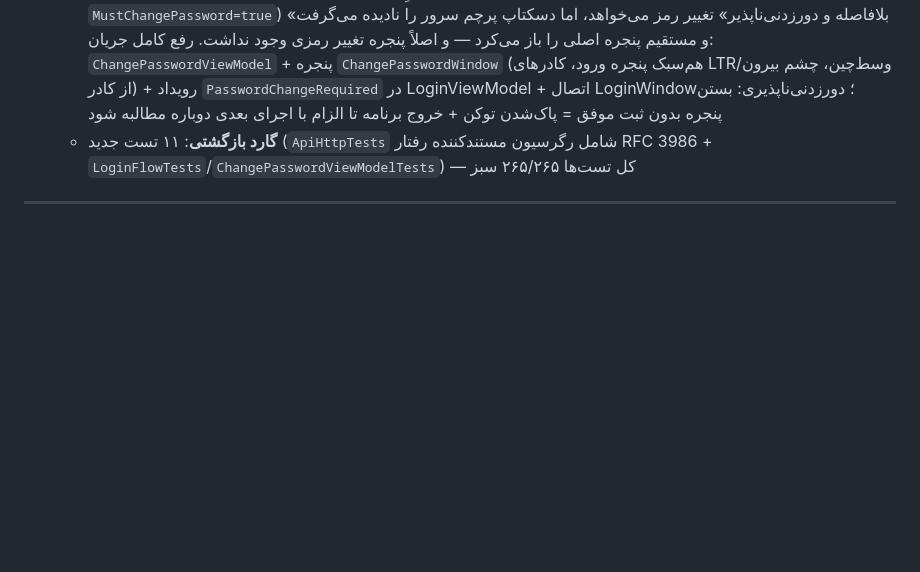
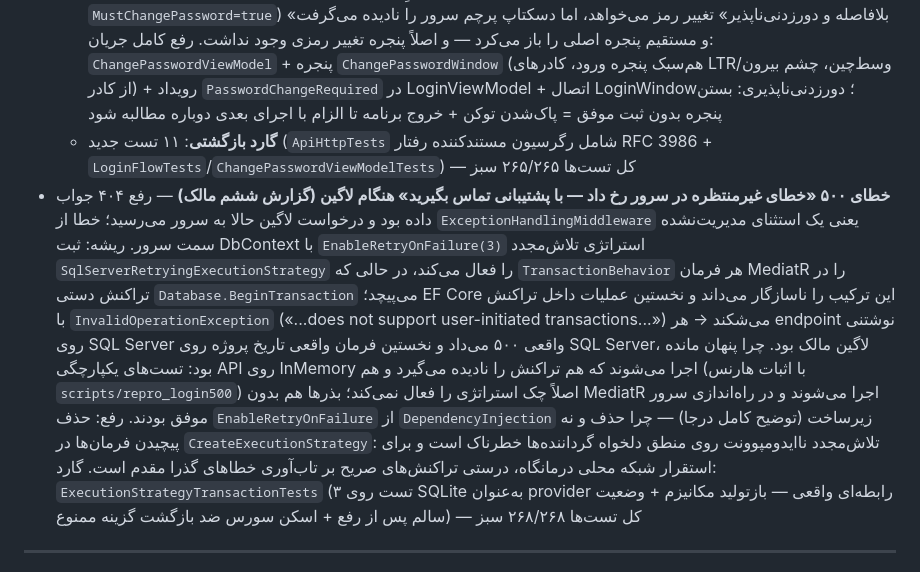
Before and after one commit to pranses2011/Sahand_ClinicPro, a Markdown page: CHANGELOG.md, the part around the change. GitHub-like rendering; blank space fills up the shorter version.

Commit message:
📋 [مستندات]: ثبت رفع گزارش ششم مالک در CHANGELOG — خطای ۵۰۰ لاگین از ترکیب EnableRetryOnFailure با تراکنش دستی TransactionBehavior

```diff
--- a/CHANGELOG.md
+++ b/CHANGELOG.md
@@ -33,6 +33,7 @@
   - **نمایش وارونه رمز (`Admin@123` → `321@nimdA`) و متن زیر آیکون چشم**: کادرهای ورود `FlowDirection` راست‌به‌چپ را از پنجره فارسی ارث می‌بردند و محتوای لاتین وارونه رندر می‌شد؛ آیکون چشم هم به‌صورت روی‌هم‌شونده داخل کادر بود و متن تایپی زیرش می‌رفت. رفع: کادرهای نام کاربری/رمز چپ‌به‌راست شدند، نام کاربری و رمزِ آشکار وسط‌چین، و آیکون چشم به ستون کناریِ بیرون از کادر منتقل شد (الگوی دوستونه) — نکته WPF: `PasswordBox` برخلاف `TextBox` ویژگی وسط‌چین ندارد
   - **جریان تغییر رمز اجباری غایب بود**: راهنمای SQL قدم ۷ قول داده بود برنامه بعد از ورود اولِ admin (بذرافشان با `MustChangePassword=true`) «بلافاصله و دورزدنی‌ناپذیر» تغییر رمز می‌خواهد، اما دسکتاپ پرچم سرور را نادیده می‌گرفت و مستقیم پنجره اصلی را باز می‌کرد — و اصلاً پنجره تغییر رمزی وجود نداشت. رفع کامل جریان: `ChangePasswordViewModel` + پنجره `ChangePasswordWindow` (هم‌سبک پنجره ورود، کادرهای LTR/وسط‌چین، چشم بیرون از کادر) + رویداد `PasswordChangeRequired` در LoginViewModel + اتصال LoginWindow؛ دورزدنی‌ناپذیری: بستن پنجره بدون ثبت موفق = پاک‌شدن توکن + خروج برنامه تا الزام با اجرای بعدی دوباره مطالبه شود
   - **گارد بازگشتی**: ۱۱ تست جدید (`ApiHttpTests` شامل رگرسیون مستندکننده رفتار RFC 3986 + `LoginFlowTests`/`ChangePasswordViewModelTests`) — کل تست‌ها ۲۶۵/۲۶۵ سبز
+- **خطای ۵۰۰ «خطای غیرمنتظره در سرور رخ داد — با پشتیبانی تماس بگیرید» هنگام لاگین (گزارش ششم مالک)** — رفع ۴۰۴ جواب داده بود و درخواست لاگین حالا به سرور می‌رسید؛ خطا از `ExceptionHandlingMiddleware` یعنی یک استثنای مدیریت‌نشده سمت سرور. ریشه: ثبت DbContext با `EnableRetryOnFailure(3)` استراتژی تلاش‌مجدد `SqlServerRetryingExecutionStrategy` را فعال می‌کند، در حالی که `TransactionBehavior` هر فرمان MediatR را در تراکنش دستی `Database.BeginTransaction` می‌پیچد؛ EF Core این ترکیب را ناسازگار می‌داند و نخستین عملیات داخل تراکنش با `InvalidOperationException` («...does not support user-initiated transactions...») می‌شکند → هر endpoint نوشتنی روی SQL Server واقعی ۵۰۰ می‌داد و نخستین فرمان واقعی تاریخ پروژه روی SQL Server، لاگین مالک بود. چرا پنهان مانده بود: تست‌های یکپارچگی API روی InMemory اجرا می‌شوند که هم تراکنش را نادیده می‌گیرد و هم (با اثبات هارنس `scripts/repro_login500`) اصلاً چک استراتژی را فعال نمی‌کند؛ بذرها هم بدون MediatR اجرا می‌شوند و در راه‌اندازی سرور موفق بودند. رفع: حذف `EnableRetryOnFailure` از `DependencyInjection` زیرساخت (توضیح کامل درجا) — چرا حذف و نه پیچیدن فرمان‌ها در `CreateExecutionStrategy`: تلاش‌مجدد ناایدومپوونت روی منطق دلخواه گرداننده‌ها خطرناک است و برای استقرار شبکه محلی درمانگاه، درستی تراکنش‌های صریح بر تاب‌آوری خطاهای گذرا مقدم است. گارد: `ExecutionStrategyTransactionTests` (۳ تست روی SQLite به‌عنوان provider رابطه‌ای واقعی — بازتولید مکانیزم + وضعیت سالم پس از رفع + اسکن سورس ضد بازگشت گزینه ممنوع) — کل تست‌ها ۲۶۸/۲۶۸ سبز
 
 ---
 
```
